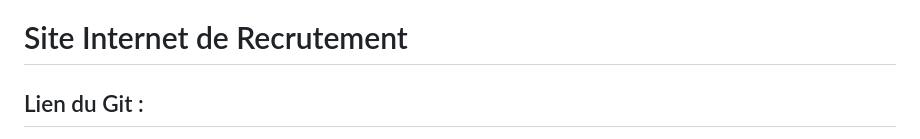
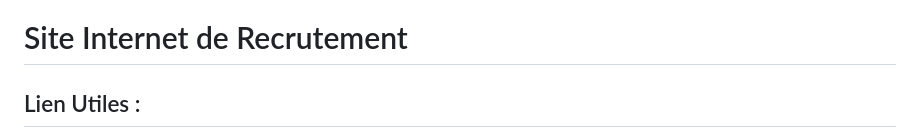
Before and after one commit to Ryustiel/SR10-project, a Markdown page: README.md, the part around one of its changes. Drawn GitHub-style.

```diff
--- a/README.md
+++ b/README.md
@@ -1,4 +1,4 @@
 # Site Internet de Recrutement
 
-## Lien du Git :
+## Lien Utiles :
 
```
Also changed, not shown: other parts of README.md (+8 -2 lines).
